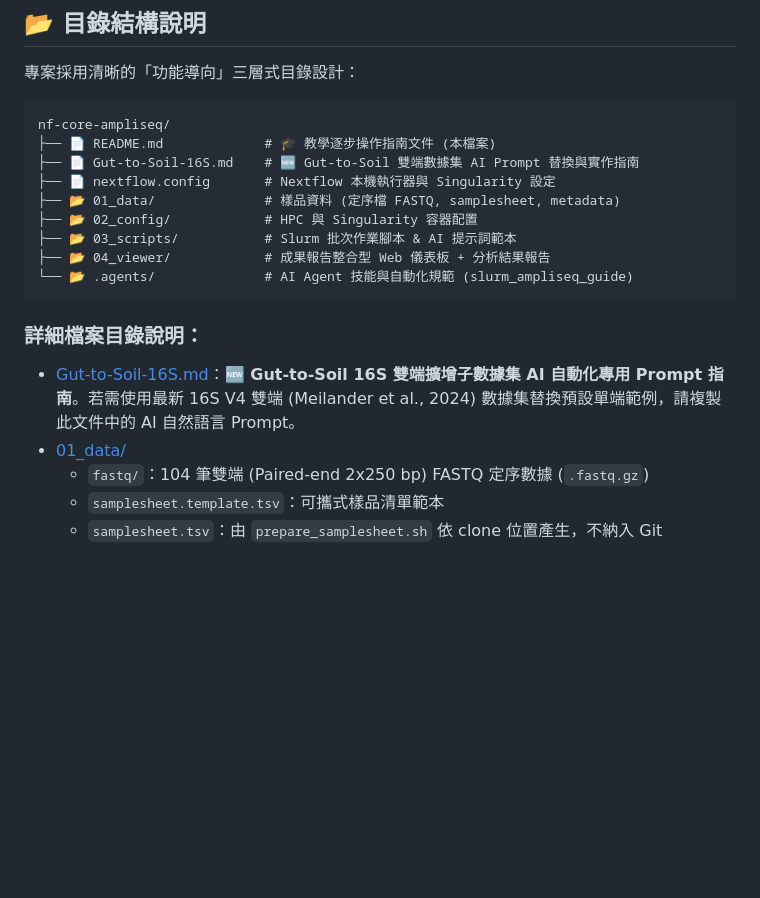
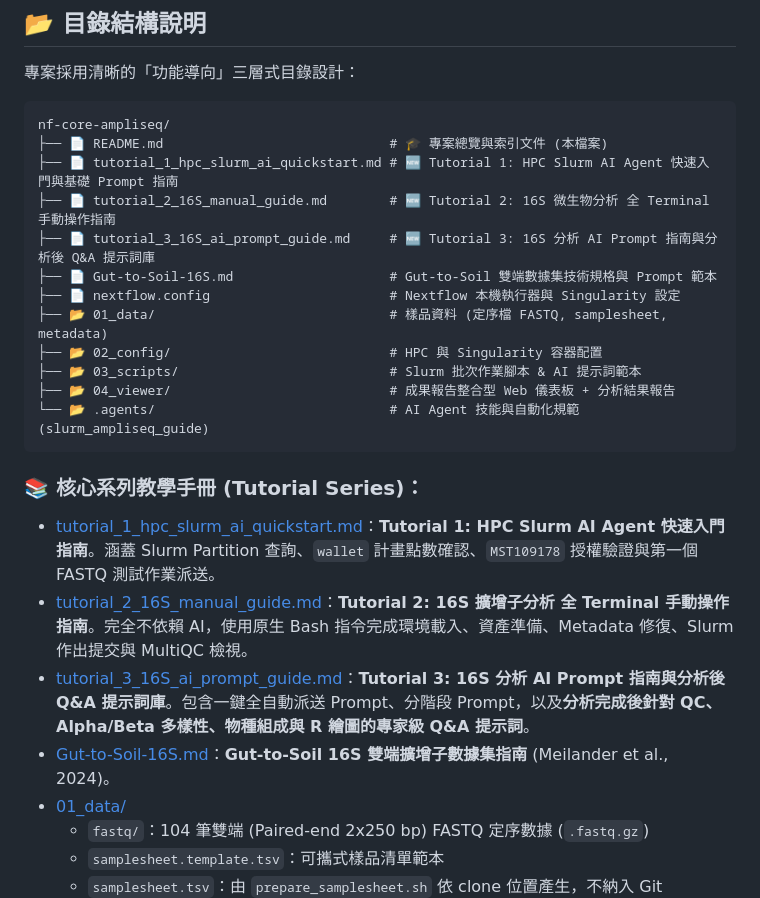
Before and after one commit to gemini960114/nf-core-ampliseq, a Markdown page: README.md, the part around the change. Rendered like a GitHub page; blank space fills up the shorter version.

Commit message:
docs: update README.md to incorporate tutorial 1, 2, 3 guides

````diff
--- a/README.md
+++ b/README.md
@@ -10,18 +10,24 @@
 
 ```text
 nf-core-ampliseq/
-├── 📄 README.md             # 🎓 教學逐步操作指南文件 (本檔案)
-├── 📄 Gut-to-Soil-16S.md    # 🆕 Gut-to-Soil 雙端數據集 AI Prompt 替換與實作指南
-├── 📄 nextflow.config       # Nextflow 本機執行器與 Singularity 設定
-├── 📂 01_data/              # 樣品資料 (定序檔 FASTQ, samplesheet, metadata)
-├── 📂 02_config/            # HPC 與 Singularity 容器配置
-├── 📂 03_scripts/           # Slurm 批次作業腳本 & AI 提示詞範本
-├── 📂 04_viewer/            # 成果報告整合型 Web 儀表板 + 分析結果報告
-└── 📂 .agents/              # AI Agent 技能與自動化規範 (slurm_ampliseq_guide)
+├── 📄 README.md                             # 🎓 專案總覽與索引文件 (本檔案)
+├── 📄 tutorial_1_hpc_slurm_ai_quickstart.md # 🆕 Tutorial 1: HPC Slurm AI Agent 快速入門與基礎 Prompt 指南
+├── 📄 tutorial_2_16S_manual_guide.md        # 🆕 Tutorial 2: 16S 微生物分析 全 Terminal 手動操作指南
+├── 📄 tutorial_3_16S_ai_prompt_guide.md     # 🆕 Tutorial 3: 16S 分析 AI Prompt 指南與分析後 Q&A 提示詞庫
+├── 📄 Gut-to-Soil-16S.md                    # Gut-to-Soil 雙端數據集技術規格與 Prompt 範本
+├── 📄 nextflow.config                       # Nextflow 本機執行器與 Singularity 設定
+├── 📂 01_data/                              # 樣品資料 (定序檔 FASTQ, samplesheet, metadata)
+├── 📂 02_config/                            # HPC 與 Singularity 容器配置
+├── 📂 03_scripts/                           # Slurm 批次作業腳本 & AI 提示詞範本
+├── 📂 04_viewer/                            # 成果報告整合型 Web 儀表板 + 分析結果報告
+└── 📂 .agents/                              # AI Agent 技能與自動化規範 (slurm_ampliseq_guide)
 ```
 
-### 詳細檔案目錄說明：
-- [Gut-to-Soil-16S.md](Gut-to-Soil-16S.md)：**🆕 Gut-to-Soil 16S 雙端擴增子數據集 AI 自動化專用 Prompt 指南**。若需使用最新 16S V4 雙端 (Meilander et al., 2024) 數據集替換預設單端範例，請複製此文件中的 AI 自然語言 Prompt。
+### 📚 核心系列教學手冊 (Tutorial Series)：
+- [tutorial_1_hpc_slurm_ai_quickstart.md](tutorial_1_hpc_slurm_ai_quickstart.md)：**Tutorial 1: HPC Slurm AI Agent 快速入門指南**。涵蓋 Slurm Partition 查詢、`wallet` 計畫點數確認、`MST109178` 授權驗證與第一個 FASTQ 測試作業派送。
+- [tutorial_2_16S_manual_guide.md](tutorial_2_16S_manual_guide.md)：**Tutorial 2: 16S 擴增子分析 全 Terminal 手動操作指南**。完全不依賴 AI，使用原生 Bash 指令完成環境載入、資產準備、Metadata 修復、Slurm 作出提交與 MultiQC 檢視。
+- [tutorial_3_16S_ai_prompt_guide.md](tutorial_3_16S_ai_prompt_guide.md)：**Tutorial 3: 16S 分析 AI Prompt 指南與分析後 Q&A 提示詞庫**。包含一鍵全自動派送 Prompt、分階段 Prompt，以及**分析完成後針對 QC、Alpha/Beta 多樣性、物種組成與 R 繪圖的專家級 Q&A 提示詞**。
+- [Gut-to-Soil-16S.md](Gut-to-Soil-16S.md)：**Gut-to-Soil 16S 雙端擴增子數據集指南** (Meilander et al., 2024)。
 - [01_data/](01_data/)
   - `fastq/`：104 筆雙端 (Paired-end 2x250 bp) FASTQ 定序數據 (`.fastq.gz`)
   - `samplesheet.template.tsv`：可攜式樣品清單範本
````
